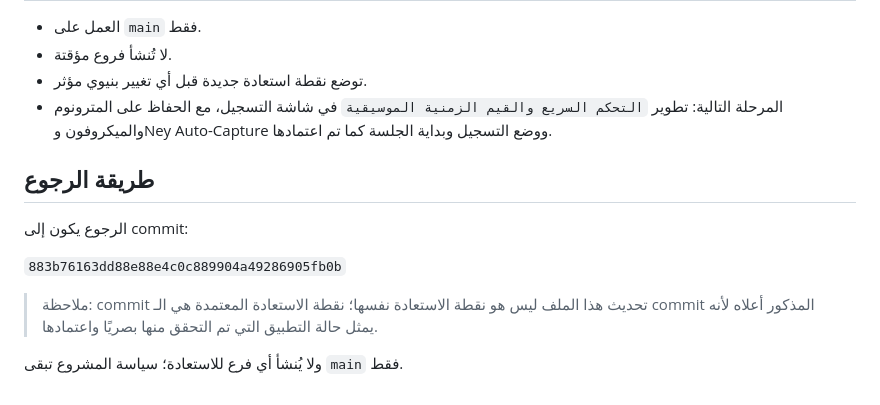
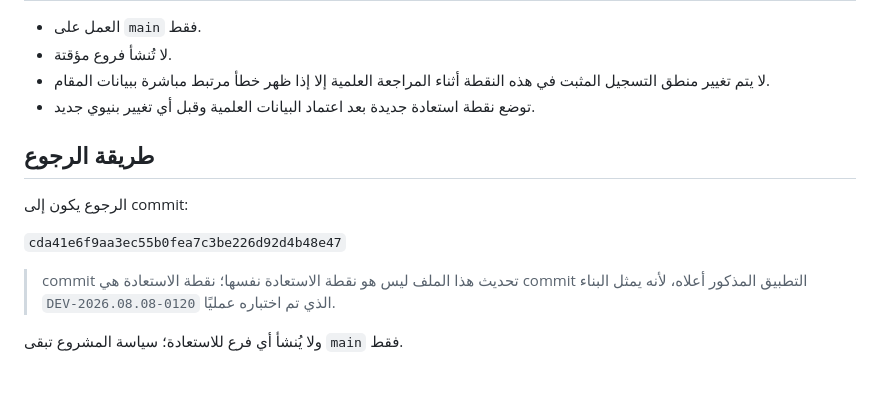
Before and after one commit to orphanai2026/RECORD-N, a Markdown page: RESTORE_POINT.md, the part around one of its changes. GitHub-like rendering.

```diff
--- a/RESTORE_POINT.md
+++ b/RESTORE_POINT.md
@@ -42,15 +75,15 @@
 
 - العمل على `main` فقط.
 - لا تُنشأ فروع مؤقتة.
-- توضع نقطة استعادة جديدة قبل أي تغيير بنيوي مؤثر.
-- المرحلة التالية: تطوير `التحكم السريع والقيم الزمنية الموسيقية` في شاشة التسجيل، مع الحفاظ على المترونوم والميكروفون وNey Auto-Capture ووضع التسجيل وبداية الجلسة كما تم اعتمادها.
+- لا يتم تغيير منطق التسجيل المثبت في هذه النقطة أثناء المراجعة العلمية إلا إذا ظهر خطأ مرتبط مباشرة ببيانات المقام.
+- توضع نقطة استعادة جديدة بعد اعتماد البيانات العلمية وقبل أي تغيير بنيوي جديد.
 
 ## طريقة الرجوع
 
 الرجوع يكون إلى commit:
 
-`883b76163dd88e88e4c0c889904a49286905fb0b`
+`cda41e6f9aa3ec55b0fea7c3be226d92d4b48e47`
 
-> ملاحظة: commit تحديث هذا الملف ليس هو نقطة الاستعادة نفسها؛ نقطة الاستعادة المعتمدة هي الـ commit المذكور أعلاه لأنه يمثل حالة التطبيق التي تم التحقق منها بصريًا واعتمادها.
+> commit تحديث هذا الملف ليس هو نقطة الاستعادة نفسها؛ نقطة الاستعادة هي commit التطبيق المذكور أعلاه، لأنه يمثل البناء `DEV-2026.08.08-0120` الذي تم اختباره عمليًا.
 
 ولا يُنشأ أي فرع للاستعادة؛ سياسة المشروع تبقى `main` فقط.
```
Also changed, not shown: other parts of RESTORE_POINT.md (+66 -33 lines).
